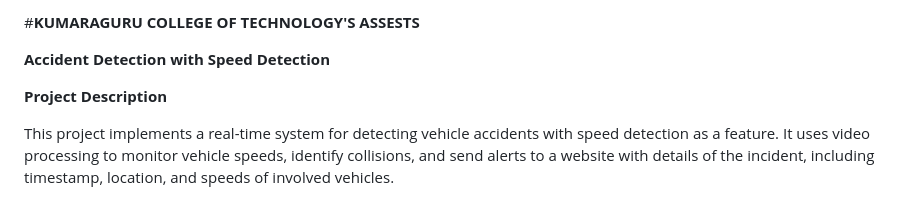
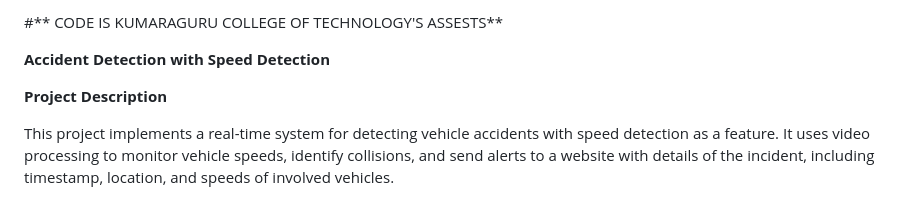
Before and after one commit to KARTHIGA1404/ACCIDENT_DETECTION, a Markdown page: README.md, the part around the change. Rendered like a GitHub page.

```diff
--- a/README.md
+++ b/README.md
@@ -1,4 +1,4 @@
-#**KUMARAGURU COLLEGE OF TECHNOLOGY'S ASSESTS**
+#** CODE IS KUMARAGURU COLLEGE OF TECHNOLOGY'S ASSESTS**
 
 **Accident Detection with Speed Detection**
 
```
